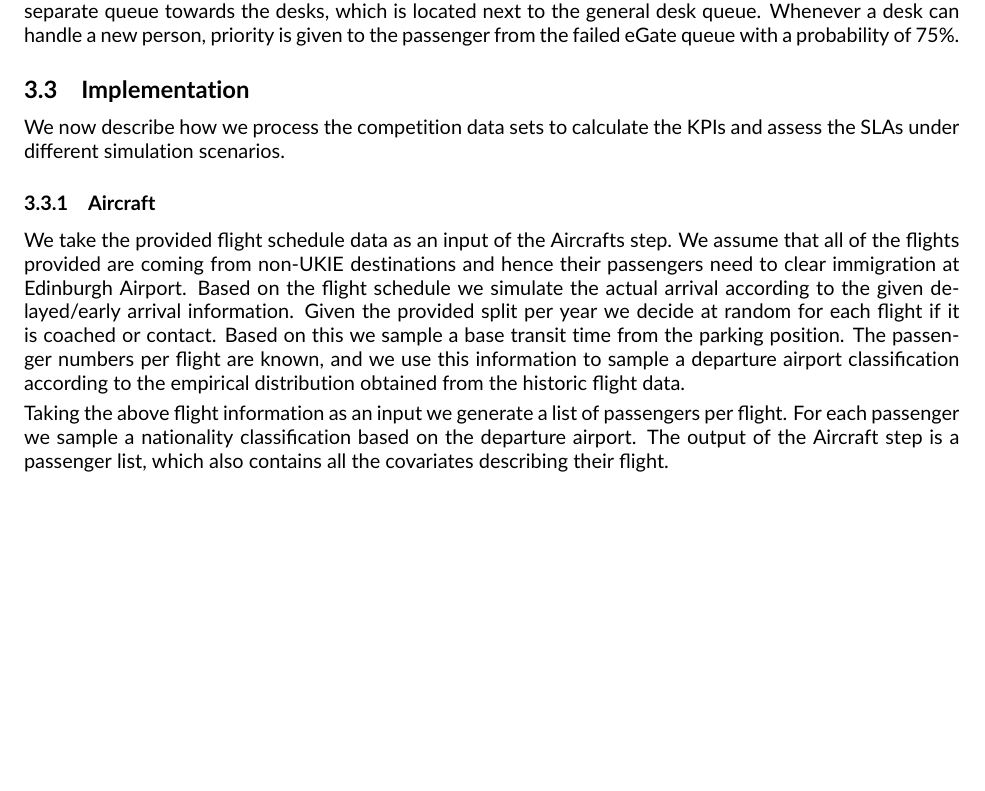
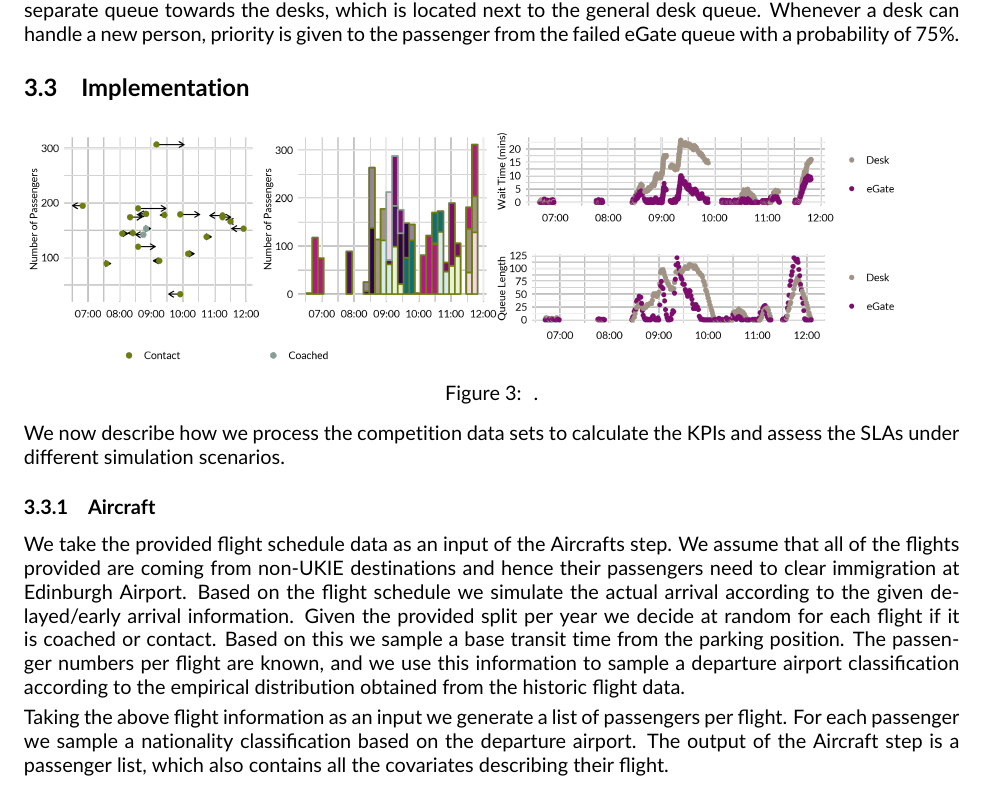
Before and after one commit to cobrbra/immigration_queue_simulation_edinburgh_airport, a LaTeX document (report/report.tex): part of page 5 of 7, cut so that both start at the same text, the shorter picture padded with empty space. Compiled offline with pdfLaTeX.

Commit message:
Updates from Overleaf

```diff
--- a/report/report.tex
+++ b/report/report.tex
@@ -231,6 +231,12 @@ Passengers who used an \gls{egate}, but failed to use it successfully, need to e
 
 \subsection{Implementation}
 
+\begin{figure}[!ht]
+    \centering
+    \includegraphics[width=\textwidth]{figures/test_workflow_fig.png}
+     \caption{
+    .} \label{fig:test_workflow_fig}
+\end{figure}
 We now describe how we process the competition data sets to calculate the \glspl{kpi} and assess the \glspl{sla} under different simulation scenarios.
 
 \subsubsection{Aircraft}
```
